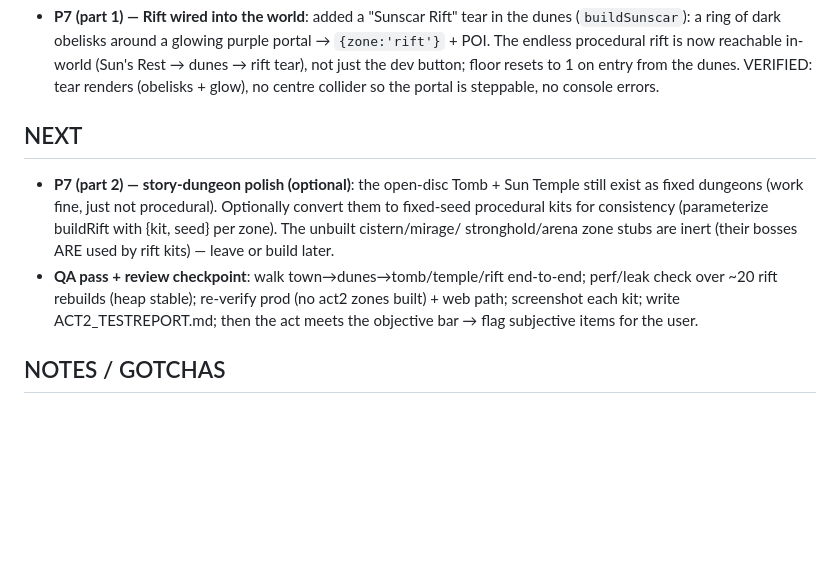
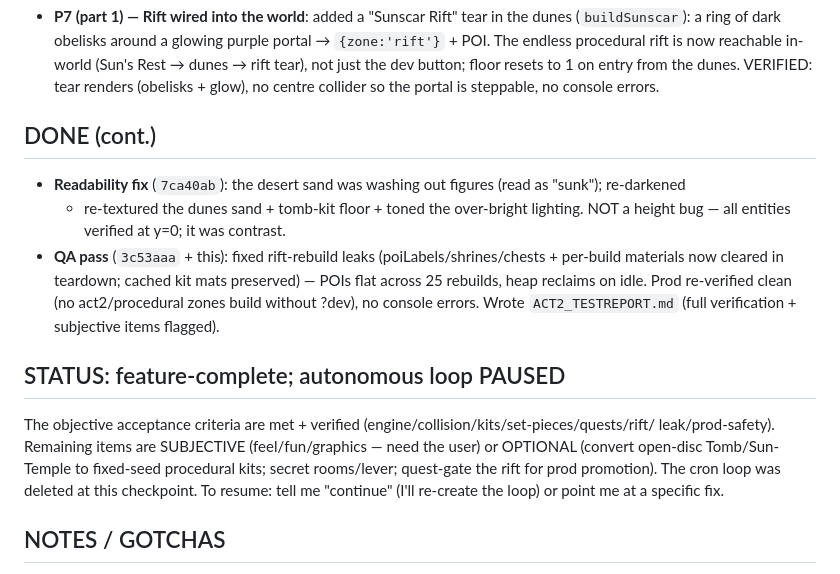
Before and after one commit to guyz/sanctum, a Markdown page: ACT2_PROGRESS.md, the part around the change. Rendered like a GitHub page; blank space fills up the shorter version.

```diff
--- a/ACT2_PROGRESS.md
+++ b/ACT2_PROGRESS.md
@@ -71,14 +71,21 @@ See `ACT2_GOAL.md` for the definition of done + protocol.
   to 1 on entry from the dunes. VERIFIED: tear renders (obelisks + glow), no centre collider so the
   portal is steppable, no console errors.
 
-## NEXT
-- **P7 (part 2) — story-dungeon polish (optional)**: the open-disc Tomb + Sun Temple still exist as
-  fixed dungeons (work fine, just not procedural). Optionally convert them to fixed-seed procedural kits
-  for consistency (parameterize buildRift with {kit, seed} per zone). The unbuilt cistern/mirage/
-  stronghold/arena zone stubs are inert (their bosses ARE used by rift kits) — leave or build later.
-- **QA pass + review checkpoint**: walk town→dunes→tomb/temple/rift end-to-end; perf/leak check over
-  ~20 rift rebuilds (heap stable); re-verify prod (no act2 zones built) + web path; screenshot each kit;
-  write ACT2_TESTREPORT.md; then the act meets the objective bar → flag subjective items for the user.
+## DONE (cont.)
+- **Readability fix** (`7ca40ab`): the desert sand was washing out figures (read as "sunk"); re-darkened
+  + re-textured the dunes sand + tomb-kit floor + toned the over-bright lighting. NOT a height bug —
+  all entities verified at y=0; it was contrast.
+- **QA pass** (`3c53aaa` + this): fixed rift-rebuild leaks (poiLabels/shrines/chests + per-build
+  materials now cleared in teardown; cached kit mats preserved) — POIs flat across 25 rebuilds, heap
+  reclaims on idle. Prod re-verified clean (no act2/procedural zones build without ?dev), no console
+  errors. Wrote `ACT2_TESTREPORT.md` (full verification + subjective items flagged).
+
+## STATUS: feature-complete; autonomous loop PAUSED
+The objective acceptance criteria are met + verified (engine/collision/kits/set-pieces/quests/rift/
+leak/prod-safety). Remaining items are SUBJECTIVE (feel/fun/graphics — need the user) or OPTIONAL
+(convert open-disc Tomb/Sun-Temple to fixed-seed procedural kits; secret rooms/lever; quest-gate the
+rift for prod promotion). The cron loop was deleted at this checkpoint. To resume: tell me "continue"
+(I'll re-create the loop) or point me at a specific fix.
 
 ## NOTES / GOTCHAS
 - `freeze(root)` only locks matrices (does NOT merge meshes); keep per-build mesh counts sane (walls are
```
Also changed, not shown: ACT2_TESTREPORT.md (added, +59 -0 lines).
